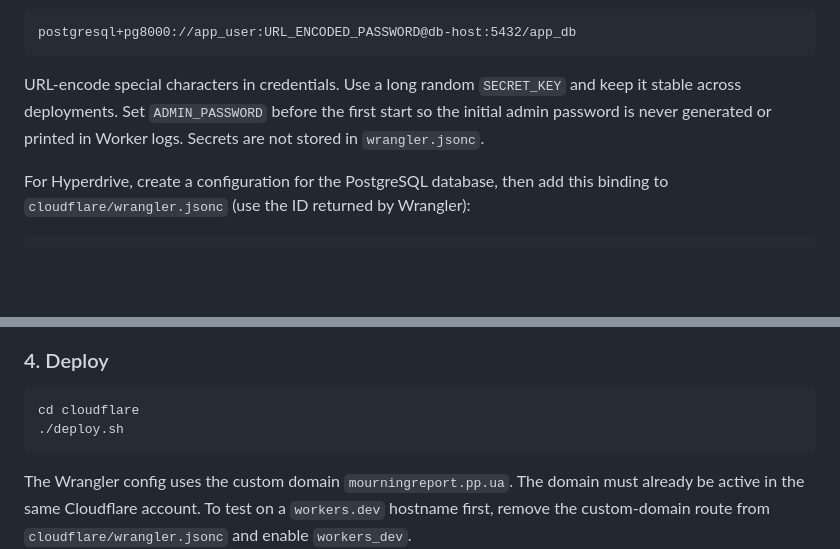
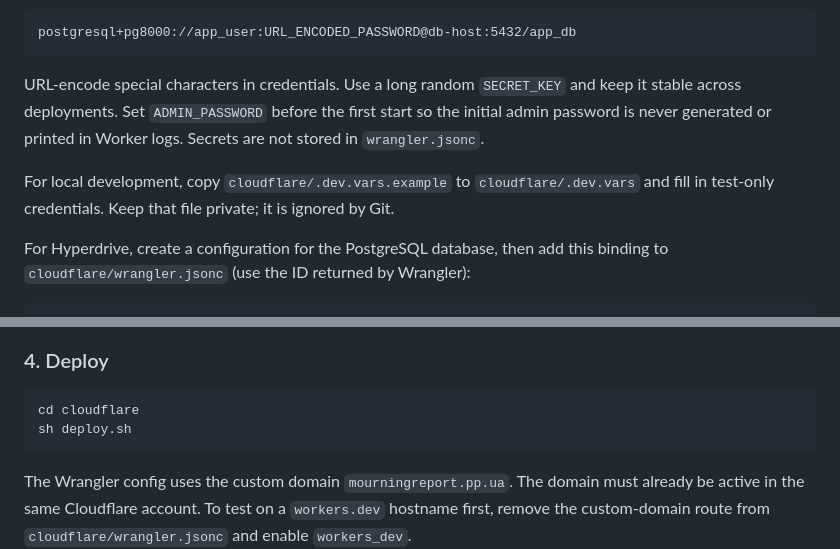
Before and after one commit to Alsesd/EasyMourningReport, a Markdown page: DEPLOY.md, 2 parts joined by grey strips. Rendered like a GitHub page; blank space fills up the shorter version.

Commit message:
Clarify local Worker secrets and portable deploy command

````diff
--- a/DEPLOY.md
+++ b/DEPLOY.md
@@ -52,6 +52,10 @@ and keep it stable across deployments. Set `ADMIN_PASSWORD` before the first
 start so the initial admin password is never generated or printed in Worker
 logs. Secrets are not stored in `wrangler.jsonc`.
 
+For local development, copy `cloudflare/.dev.vars.example` to
+`cloudflare/.dev.vars` and fill in test-only credentials. Keep that file
+private; it is ignored by Git.
+
 For Hyperdrive, create a configuration for the PostgreSQL database, then add
 this binding to `cloudflare/wrangler.jsonc` (use the ID returned by Wrangler):
 
@@ -88,7 +92,7 @@ admin user.
 
 ```sh
 cd cloudflare
-./deploy.sh
+sh deploy.sh
 ```
 
 The Wrangler config uses the custom domain `mourningreport.pp.ua`. The domain
````
